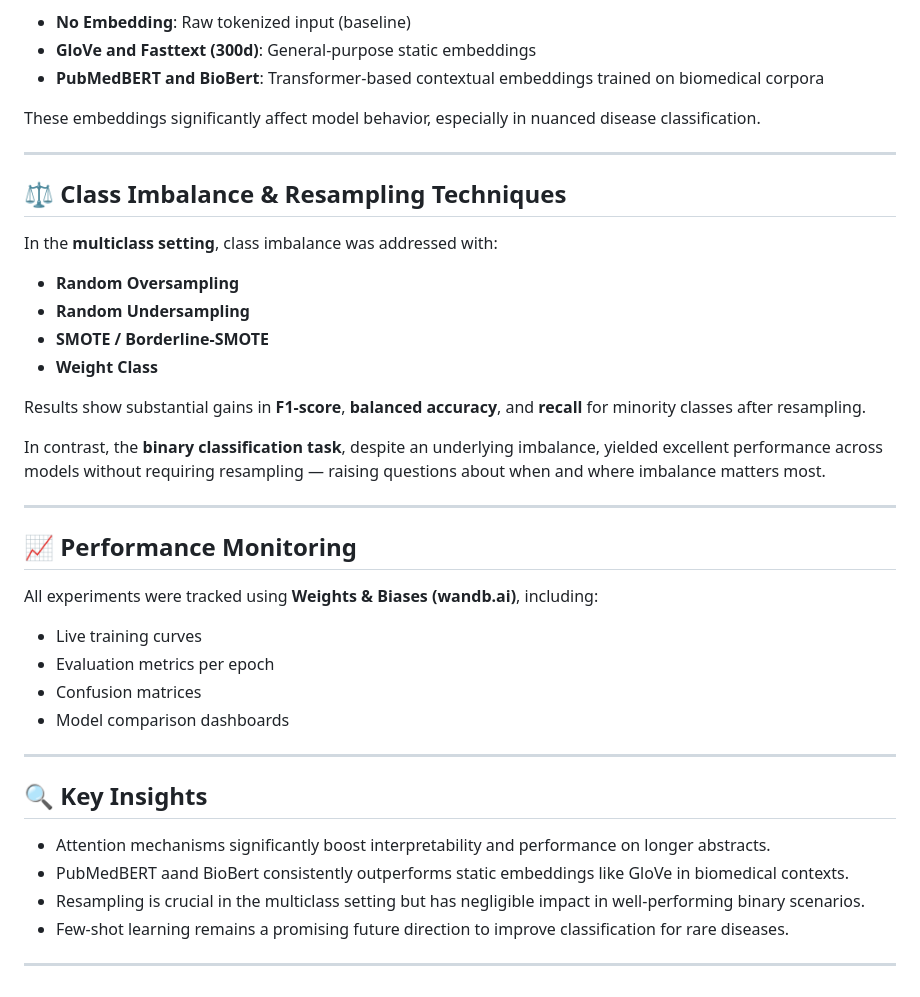
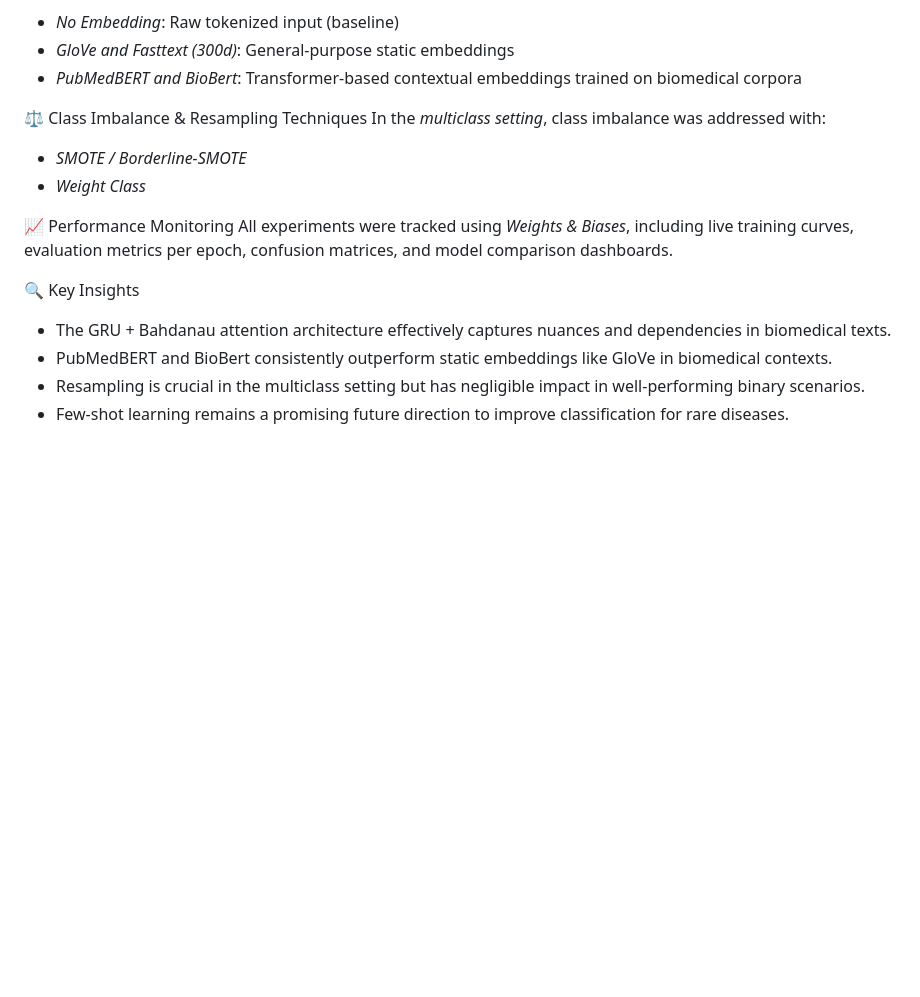
Before and after one commit to etoMvom/masterThesis, a Markdown page: README.md, the part around one of its changes. Rendered like a GitHub page; blank space fills up the shorter version.

```diff
--- a/README.md
+++ b/README.md
@@ -76,44 +36,20 @@ Each model is trained under different embedding conditions, enabling fair compar
 To represent biomedical language effectively, we tested:
 
-* **No Embedding**: Raw tokenized input (baseline)
-* **GloVe and Fasttext (300d)**: General-purpose static embeddings
-* **PubMedBERT and BioBert**: Transformer-based contextual embeddings trained on biomedical corpora
+- _No Embedding_: Raw tokenized input (baseline)
+- _GloVe and Fasttext (300d)_: General-purpose static embeddings
+- _PubMedBERT and BioBert_: Transformer-based contextual embeddings trained on biomedical corpora
 
-These embeddings significantly affect model behavior, especially in nuanced disease classification.
+⚖️ Class Imbalance & Resampling Techniques
+In the _multiclass setting_, class imbalance was addressed with:
 
----
+- _SMOTE / Borderline-SMOTE_
+- _Weight Class_
 
-## ⚖️ Class Imbalance & Resampling Techniques
+📈 Performance Monitoring
+All experiments were tracked using _Weights & Biases_, including live training curves, evaluation metrics per epoch, confusion matrices, and model comparison dashboards.
 
-In the **multiclass setting**, class imbalance was addressed with:
-
-* **Random Oversampling**
-* **Random Undersampling**
-* **SMOTE / Borderline-SMOTE**
-* **Weight Class**
-
-Results show substantial gains in **F1-score**, **balanced accuracy**, and **recall** for minority classes after resampling.
-
-In contrast, the **binary classification task**, despite an underlying imbalance, yielded excellent performance across models without requiring resampling — raising questions about when and where imbalance matters most.
-
----
-
-## 📈 Performance Monitoring
-
-All experiments were tracked using **Weights & Biases (wandb.ai)**, including:
-
-* Live training curves
-* Evaluation metrics per epoch
-* Confusion matrices
-* Model comparison dashboards
-
----
-
-## 🔍 Key Insights
-
-* Attention mechanisms significantly boost interpretability and performance on longer abstracts.
-* PubMedBERT aand BioBert consistently outperforms static embeddings like GloVe in biomedical contexts.
-* Resampling is crucial in the multiclass setting but has negligible impact in well-performing binary scenarios.
-* Few-shot learning remains a promising future direction to improve classification for rare diseases.
-
----
+🔍 Key Insights
+- The GRU + Bahdanau attention architecture effectively captures nuances and dependencies in biomedical texts.
+- PubMedBERT and BioBert consistently outperform static embeddings like GloVe in biomedical contexts.
+- Resampling is crucial in the multiclass setting but has negligible impact in well-performing binary scenarios.
+- Few-shot learning remains a promising future direction to improve classification for rare diseases.
```
Also changed, not shown: other parts of README.md (+26 -66 lines).
